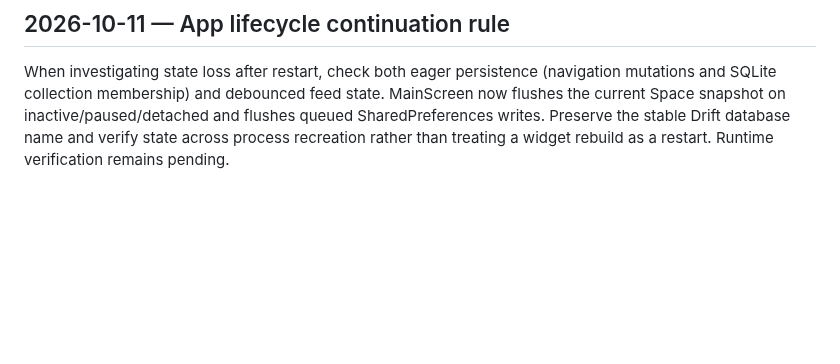
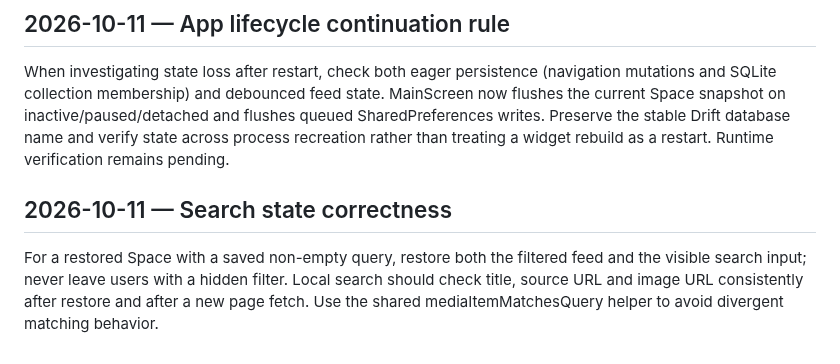
Before and after one commit to Rilan-Dev/Gif-Play-Flutter, a Markdown page: docs/AI_RESEARCH_PROTOCOL.md, the part around the change. GitHub-like rendering; blank space fills up the shorter version.

```diff
--- a/docs/AI_RESEARCH_PROTOCOL.md
+++ b/docs/AI_RESEARCH_PROTOCOL.md
@@ -121,3 +121,7 @@ For Share All, inspect the full queue-to-cache-to-share chain, including the med
 
 ## 2026-10-11 — App lifecycle continuation rule
 When investigating state loss after restart, check both eager persistence (navigation mutations and SQLite collection membership) and debounced feed state. MainScreen now flushes the current Space snapshot on inactive/paused/detached and flushes queued SharedPreferences writes. Preserve the stable Drift database name and verify state across process recreation rather than treating a widget rebuild as a restart. Runtime verification remains pending.
+
+
+## 2026-10-11 — Search state correctness
+For a restored Space with a saved non-empty query, restore both the filtered feed and the visible search input; never leave users with a hidden filter. Local search should check title, source URL and image URL consistently after restore and after a new page fetch. Use the shared mediaItemMatchesQuery helper to avoid divergent matching behavior.
```
